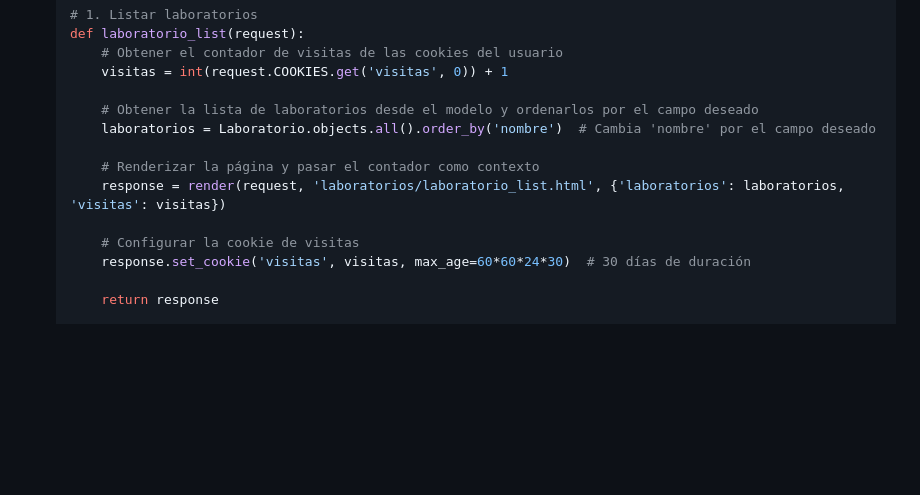
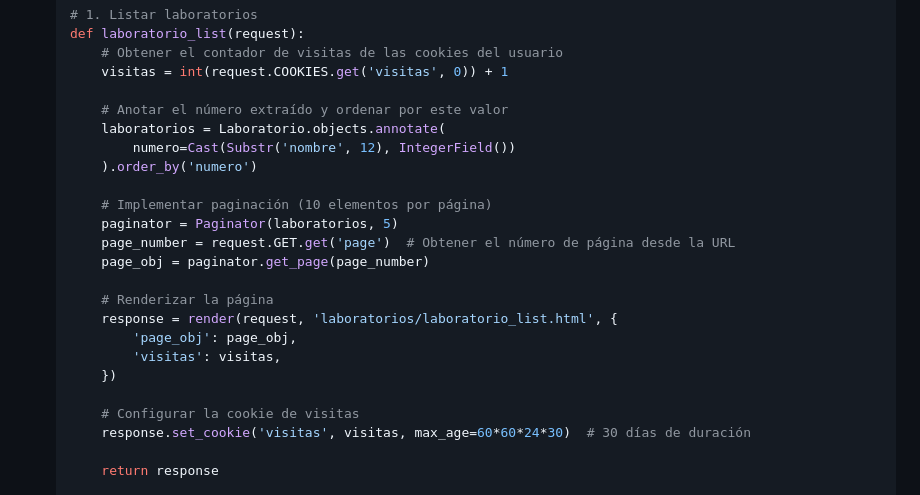
Before and after one commit to kenkairon/EjercicioFinalLaboratorioV2, a Markdown page: README.md, the part around the change. GitHub-like rendering; blank space fills up the shorter version.

Commit message:
Actualizar el readme

```diff
--- a/README.md
+++ b/README.md
@@ -341,11 +341,21 @@ agregue por medio de la interfaz administrativa, los siguientes Productos:
         # Obtener el contador de visitas de las cookies del usuario
         visitas = int(request.COOKIES.get('visitas', 0)) + 1
 
-        # Obtener la lista de laboratorios desde el modelo y ordenarlos por el campo deseado
-        laboratorios = Laboratorio.objects.all().order_by('nombre')  # Cambia 'nombre' por el campo deseado
+        # Anotar el número extraído y ordenar por este valor
+        laboratorios = Laboratorio.objects.annotate(
+            numero=Cast(Substr('nombre', 12), IntegerField())
+        ).order_by('numero')
 
-        # Renderizar la página y pasar el contador como contexto
-        response = render(request, 'laboratorios/laboratorio_list.html', {'laboratorios': laboratorios, 'visitas': visitas})
+        # Implementar paginación (10 elementos por página)
+        paginator = Paginator(laboratorios, 5)
+        page_number = request.GET.get('page')  # Obtener el número de página desde la URL
+        page_obj = paginator.get_page(page_number)
+
+        # Renderizar la página
+        response = render(request, 'laboratorios/laboratorio_list.html', {
+            'page_obj': page_obj,
+            'visitas': visitas,
+        })
 
         # Configurar la cookie de visitas
         response.set_cookie('visitas', visitas, max_age=60*60*24*30)  # 30 días de duración
```
